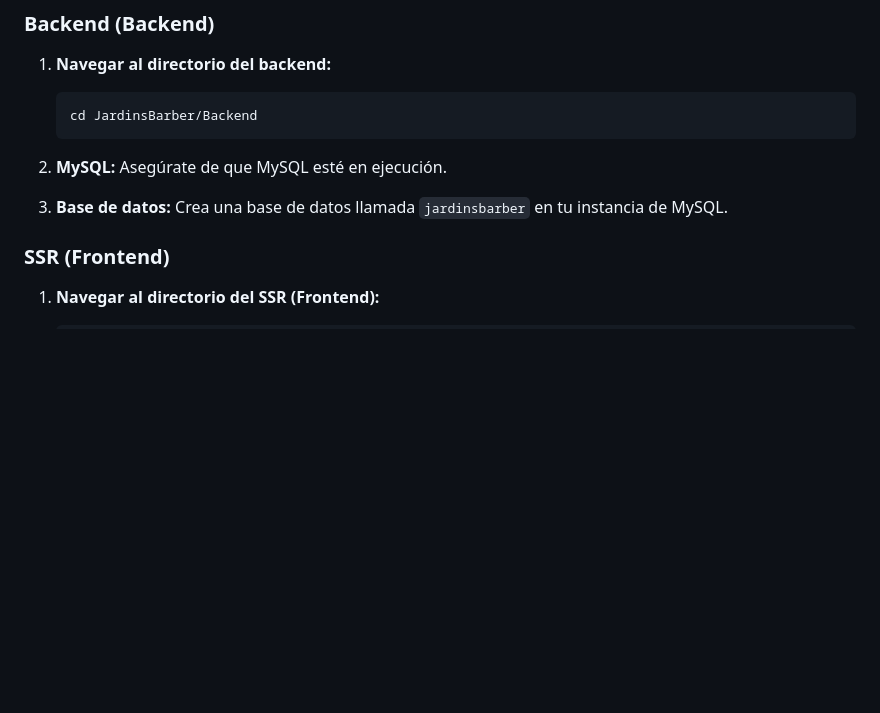
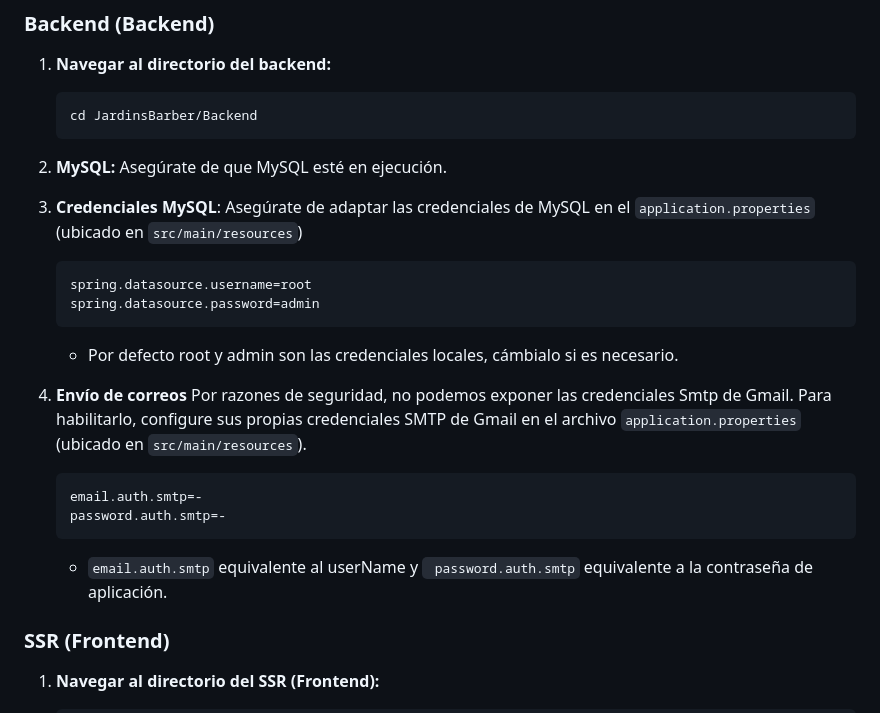
Before and after one commit to uranium092/JardinsBarber, a Markdown page: README.md, the part around the change. Drawn GitHub-style; blank space fills up the shorter version.

````diff
--- a/README.md
+++ b/README.md
@@ -96,7 +96,20 @@ Este sistema ofrece una solución completa para la gestión de barberías, facil
     ```
 
 2.  **MySQL:** Asegúrate de que MySQL esté en ejecución.
-3.  **Base de datos:** Crea una base de datos llamada `jardinsbarber` en tu instancia de MySQL.
+
+3.  **Credenciales MySQL**: Asegúrate de adaptar las credenciales de MySQL en el `application.properties` (ubicado en `src/main/resources`)
+       ```properties
+    spring.datasource.username=root
+    spring.datasource.password=admin
+    ```
+    * Por defecto root y admin son las credenciales locales, cámbialo si es necesario.
+
+4.  **Envío de correos** Por razones de seguridad, no podemos exponer las credenciales Smtp de Gmail. Para habilitarlo, configure sus propias credenciales SMTP de Gmail en el archivo `application.properties` (ubicado en `src/main/resources`).
+    ```properties
+    email.auth.smtp=-
+    password.auth.smtp=-
+    ```
+    * `email.auth.smtp` equivalente al userName y ` password.auth.smtp` equivalente a la contraseña de aplicación.
 
 ### SSR (Frontend)
 
````
